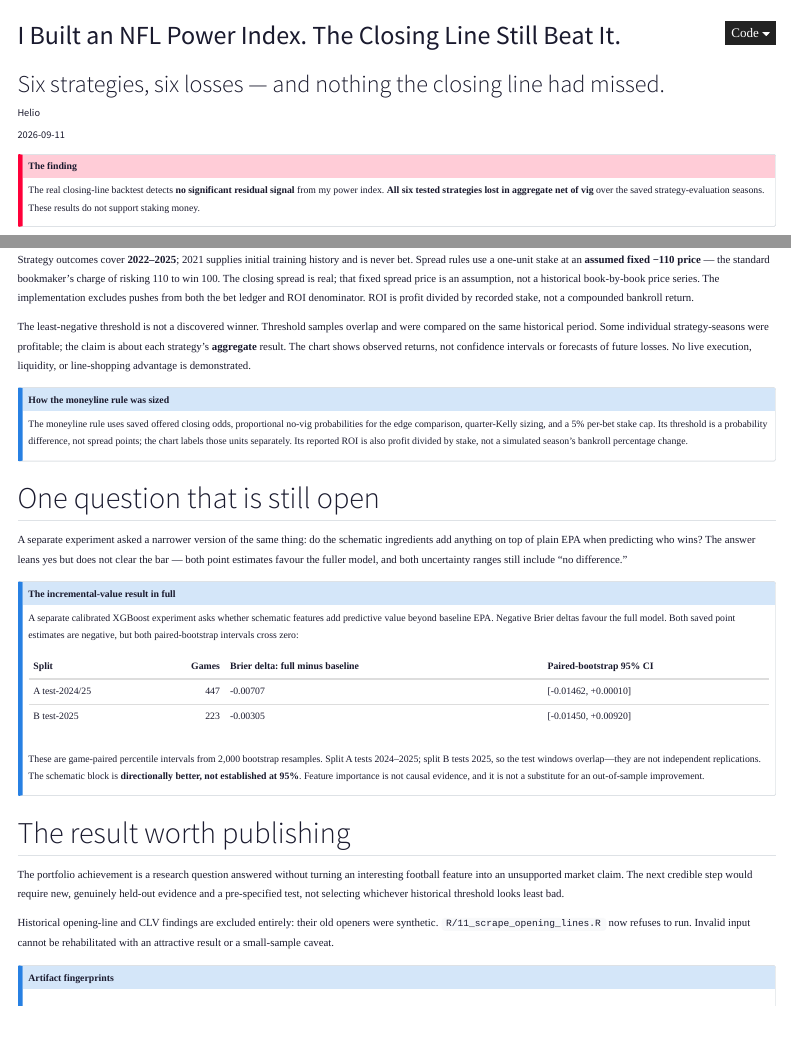
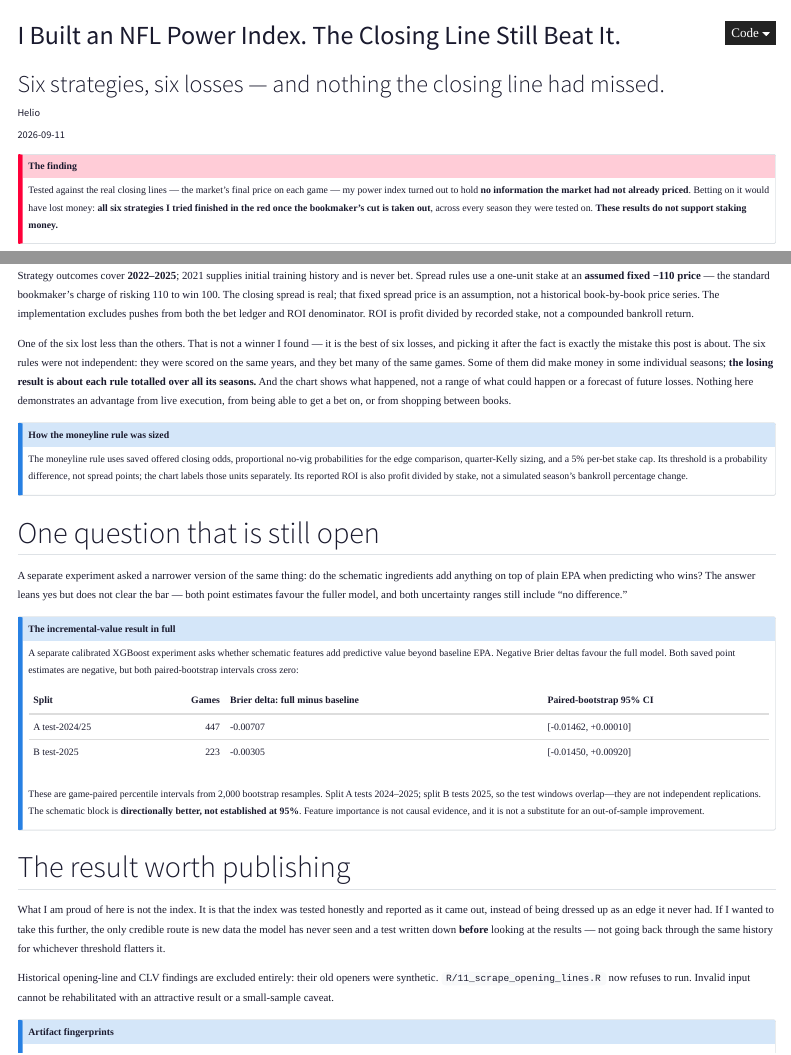
Before and after one commit to heliog83/data-stories, a Quarto document (posts/market-efficiency/index.qmd): the page in a window 1100 px wide, from its top, and a second part further down, joined at a grey line. Rendered offline with R 4.5, knitr and Pandoc in place of Quarto, with nearby package versions; menus at the side of the page are left out.

Commit message:
Plain-language pass on the argument: callout, description, and three paragraphs
Replaces specialist phrasing with the same claims in ordinary words. The
disclaimer sentence is untouched, as is the assumed -110 price paragraph and
the overlap/uncertainty statements.

```diff
--- a/posts/market-efficiency/index.qmd
+++ b/posts/market-efficiency/index.qmd
@@ -1,7 +1,7 @@
 ---
 title: "I Built an NFL Power Index. The Closing Line Still Beat It."
 subtitle: "Six strategies, six losses — and nothing the closing line had missed."
-description: "Six betting strategies tested against real closing lines. All six lost money — an NFL analytics case study in respecting the benchmark."
+description: "I built an NFL power index, then checked it against the betting market's own closing prices. It found nothing the market had missed, and all six ways of betting it lost money. A case study in what a negative result looks like."
 date: 2026-09-11
 author: "Helio"
 categories: [nfl, methodology, betting-markets, football-analytics]
@@ -13,9 +13,11 @@ format:
 
 ::: {.callout-important}
 ## The finding
-The real closing-line backtest detects **no significant residual signal** from
-my power index. **All six tested strategies lost in aggregate net of vig** over
-the saved strategy-evaluation seasons. These results do not support staking money.
+Tested against the real closing lines — the market's final price on each game —
+my power index turned out to hold **no information the market had not already
+priced**. Betting on it would have lost money: **all six strategies I tried
+finished in the red once the bookmaker's cut is taken out**, across every
+season they were tested on. **These results do not support staking money.**
 :::
 
 ## What the power index is
@@ -169,12 +173,15 @@ book-by-book price series. The implementation excludes pushes from both the bet
 ledger and ROI denominator. ROI is profit divided by recorded stake, not a
 compounded bankroll return.
 
-The least-negative threshold is not a discovered winner. Threshold samples
-overlap and were compared on the same historical period. Some individual
-strategy-seasons were profitable; the claim is about each strategy's **aggregate**
-result. The chart shows observed returns, not confidence intervals or forecasts
-of future losses. No live execution, liquidity, or line-shopping advantage is
-demonstrated.
+One of the six lost less than the others. That is not a winner I found — it is
+the best of six losses, and picking it after the fact is exactly the mistake
+this post is about. The six rules were not independent: they were scored on
+the same years, and they bet many of the same games. Some of them did make
+money in some individual seasons; **the losing result is about each rule
+totalled over all its seasons.** And the chart shows what happened, not a
+range of what could happen or a forecast of future losses. Nothing here
+demonstrates an advantage from live execution, from being able to get a bet
+on, or from shopping between books.
 
 ::: {.callout-note collapse="true"}
 ## How the moneyline rule was sized
@@ -216,10 +223,12 @@ not a substitute for an out-of-sample improvement.
 
 ## The result worth publishing
 
-The portfolio achievement is a research question answered without turning an
-interesting football feature into an unsupported market claim. The next credible
-step would require new, genuinely held-out evidence and a pre-specified test,
-not selecting whichever historical threshold looks least bad.
+What I am proud of here is not the index. It is that the index was tested
+honestly and reported as it came out, instead of being dressed up as an edge it
+never had. If I wanted to take this further, the only credible route is new
+data the model has never seen and a test written down **before** looking at the
+results — not going back through the same history for whichever threshold
+flatters it.
 
 Historical opening-line and CLV findings are excluded entirely: their old openers
 were synthetic. `R/11_scrape_opening_lines.R` now refuses to run. Invalid input
```
Also changed, not shown: posts/market-efficiency/index.qmd (10 more changed lines), 1 other file.
